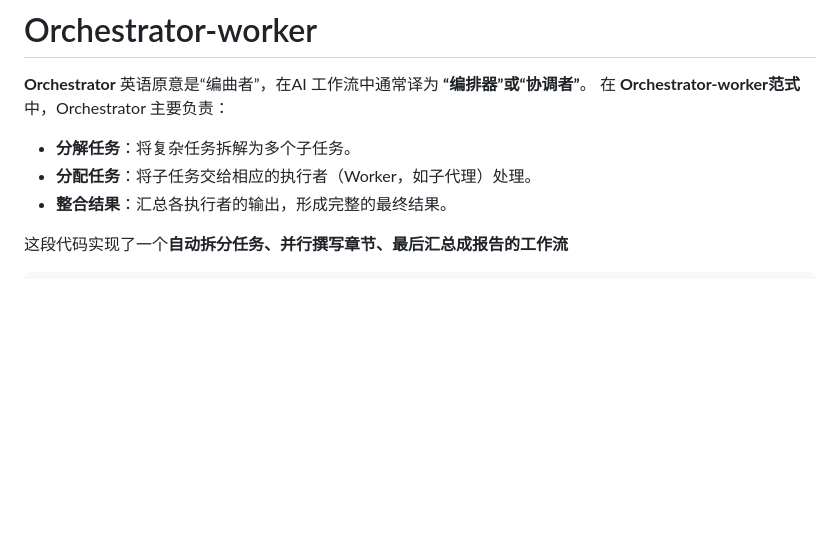
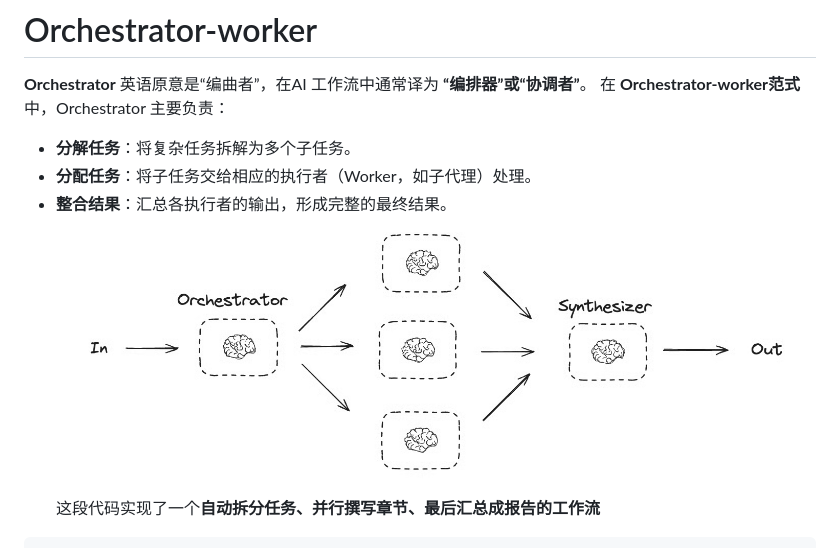
Before and after one commit to Gongqing0627/Notes, a Markdown page: Modern Agent/Building Effective Agents.md, the part around the change. Rendered like a GitHub page; pictures changed too: Modern Agent/assets/Pasted image 20261002000040.png (added); blank space fills up the shorter version.

Commit message:
vault backup: 2026-10-02 00:00:52

````diff
--- a/Modern Agent/Building Effective Agents.md
+++ b/Modern Agent/Building Effective Agents.md
@@ -267,7 +267,7 @@ print(result["output"])
 - **分解任务**：将复杂任务拆解为多个子任务。
 - **分配任务**：将子任务交给相应的执行者（Worker，如子代理）处理。
 - **整合结果**：汇总各执行者的输出，形成完整的最终结果。
-
+![](assets/Pasted%20image%2020261002000040.png)
 这段代码实现了一个**自动拆分任务、并行撰写章节、最后汇总成报告的工作流**
 ```python
 class Section(BaseModel):
````
